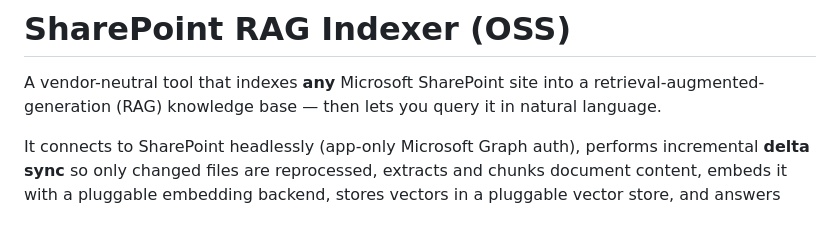
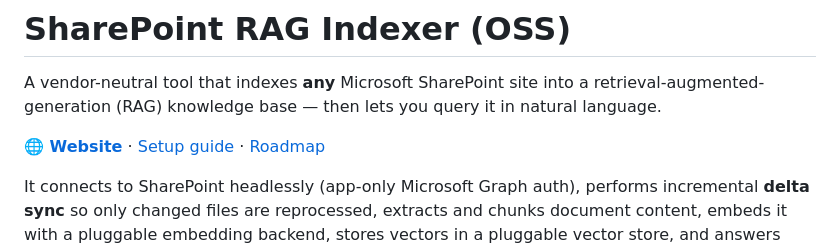
Before and after one commit to menonpg/sharepoint-rag-oss, a Markdown page: README.md, the part around the change. Drawn GitHub-style; blank space fills up the shorter version.

Commit message:
docs: link live GitHub Pages site from README

```diff
--- a/README.md
+++ b/README.md
@@ -3,6 +3,8 @@
 A vendor-neutral tool that indexes **any** Microsoft SharePoint site into a
 retrieval-augmented-generation (RAG) knowledge base — then lets you query it in
 natural language.
+
+**🌐 [Website](https://menonpg.github.io/sharepoint-rag-oss/)** · [Setup guide](SETUP.md) · [Roadmap](ROADMAP.md)
 
 It connects to SharePoint headlessly (app-only Microsoft Graph auth), performs
 incremental **delta sync** so only changed files are reprocessed, extracts and
```
